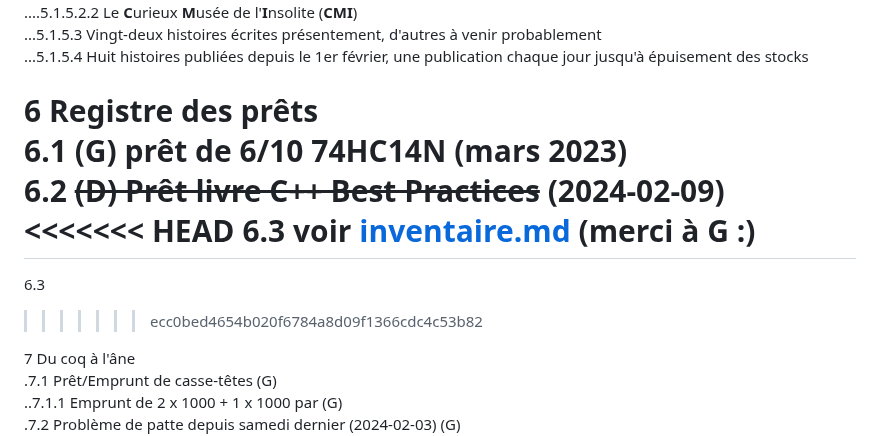
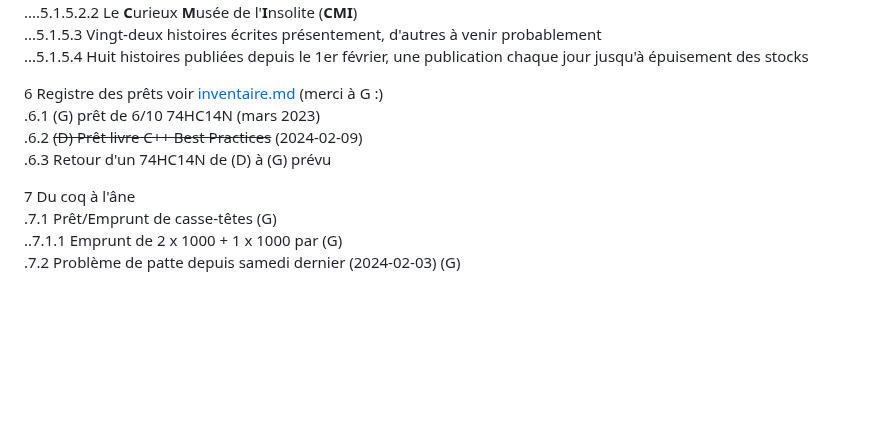
Before and after one commit to stardom1957/DGMaNi, a Markdown page: 20240301-oj.md, the part around the change. GitHub-like rendering; blank space fills up the shorter version.

Commit message:
modif section 6. Registre ...

```diff
--- a/20240301-oj.md
+++ b/20240301-oj.md
@@ -63,15 +63,10 @@ Horaire : À partir de 13h30 🕜
 ...5.1.5.3 Vingt-deux histoires écrites présentement, d'autres à venir probablement
 ...5.1.5.4 Huit histoires publiées depuis le 1er février, une publication chaque jour jusqu'à épuisement des stocks
 
-6 Registre des prêts
-6.1 (G) prêt de 6/10 74HC14N  (mars 2023)
-6.2 ~~(D) Prêt livre C++ Best Practices~~ (2024-02-09)
-<<<<<<< HEAD
-6.3  voir [inventaire.md](./inventaire.md) (merci à G :)
-=======
-6.3
->>>>>>> ecc0bed4654b020f6784a8d09f1366cdc4c53b82
-
+6 Registre des prêts voir [inventaire.md](./inventaire.md) (merci à G :)
+.6.1 (G) prêt de 6/10 74HC14N  (mars 2023)
+.6.2 ~~(D) Prêt livre C++ Best Practices~~ (2024-02-09)
+.6.3 Retour d'un 74HC14N de (D) à (G) prévu
 
 7 Du coq à l'âne
 .7.1 Prêt/Emprunt de casse-têtes (G)
```
